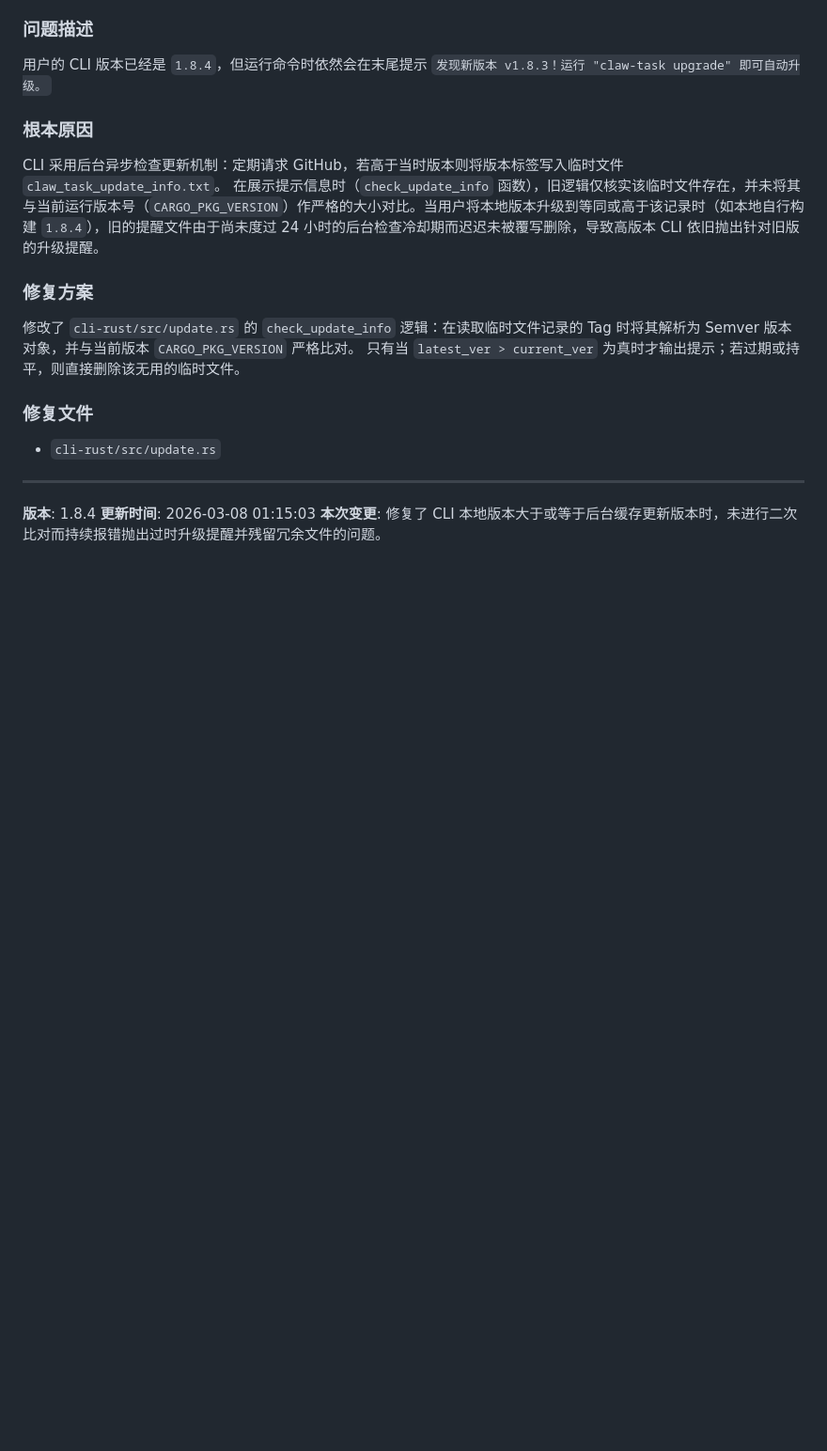
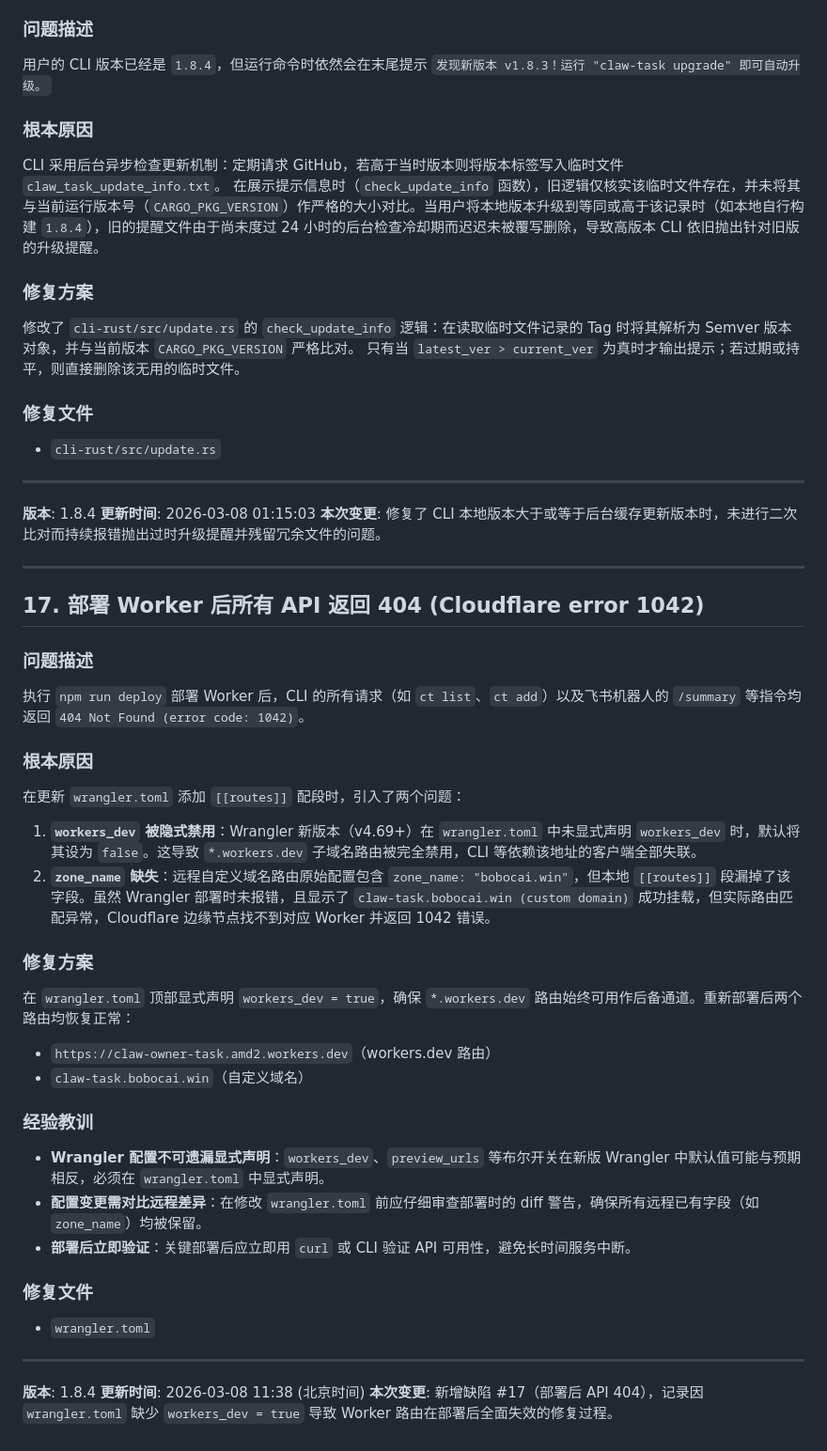
Before and after one commit to gray0128/claw-owner-task, a Markdown page: docs/缺陷修复记录.md, the part around the change. Shown at 94% size. Rendered like a GitHub page; blank space fills up the shorter version.

Commit message:
docs: add defect fix record for deployment 404 issue

```diff
--- a/docs/缺陷修复记录.md
+++ b/docs/缺陷修复记录.md
@@ -340,3 +340,34 @@ CLI 采用后台异步检查更新机制：定期请求 GitHub，若高于当时
 **版本**: 1.8.4
 **更新时间**: 2026-03-08 01:15:03
 **本次变更**: 修复了 CLI 本地版本大于或等于后台缓存更新版本时，未进行二次比对而持续报错抛出过时升级提醒并残留冗余文件的问题。
+
+---
+
+## 17. 部署 Worker 后所有 API 返回 404 (Cloudflare error 1042)
+
+### 问题描述
+执行 `npm run deploy` 部署 Worker 后，CLI 的所有请求（如 `ct list`、`ct add`）以及飞书机器人的 `/summary` 等指令均返回 `404 Not Found (error code: 1042)`。
+
+### 根本原因
+在更新 `wrangler.toml` 添加 `[[routes]]` 配段时，引入了两个问题：
+1. **`workers_dev` 被隐式禁用**：Wrangler 新版本（v4.69+）在 `wrangler.toml` 中未显式声明 `workers_dev` 时，默认将其设为 `false`。这导致 `*.workers.dev` 子域名路由被完全禁用，CLI 等依赖该地址的客户端全部失联。
+2. **`zone_name` 缺失**：远程自定义域名路由原始配置包含 `zone_name: "bobocai.win"`，但本地 `[[routes]]` 段漏掉了该字段。虽然 Wrangler 部署时未报错，且显示了 `claw-task.bobocai.win (custom domain)` 成功挂载，但实际路由匹配异常，Cloudflare 边缘节点找不到对应 Worker 并返回 1042 错误。
+
+### 修复方案
+在 `wrangler.toml` 顶部显式声明 `workers_dev = true`，确保 `*.workers.dev` 路由始终可用作后备通道。重新部署后两个路由均恢复正常：
+- `https://claw-owner-task.amd2.workers.dev`（workers.dev 路由）
+- `claw-task.bobocai.win`（自定义域名）
+
+### 经验教训
+- **Wrangler 配置不可遗漏显式声明**：`workers_dev`、`preview_urls` 等布尔开关在新版 Wrangler 中默认值可能与预期相反，必须在 `wrangler.toml` 中显式声明。
+- **配置变更需对比远程差异**：在修改 `wrangler.toml` 前应仔细审查部署时的 diff 警告，确保所有远程已有字段（如 `zone_name`）均被保留。
+- **部署后立即验证**：关键部署后应立即用 `curl` 或 CLI 验证 API 可用性，避免长时间服务中断。
+
+### 修复文件
+- `wrangler.toml`
+
+---
+
+**版本**: 1.8.4
+**更新时间**: 2026-03-08 11:38 (北京时间)
+**本次变更**: 新增缺陷 #17（部署后 API 404），记录因 `wrangler.toml` 缺少 `workers_dev = true` 导致 Worker 路由在部署后全面失效的修复过程。
```
